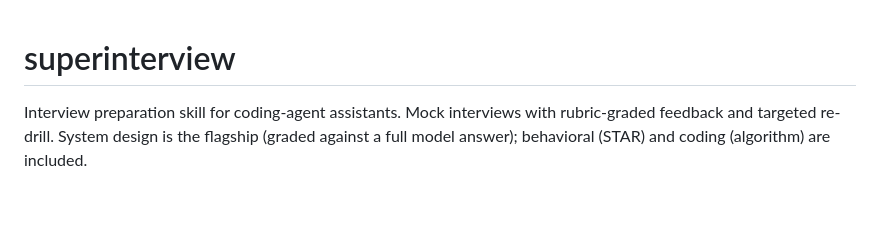
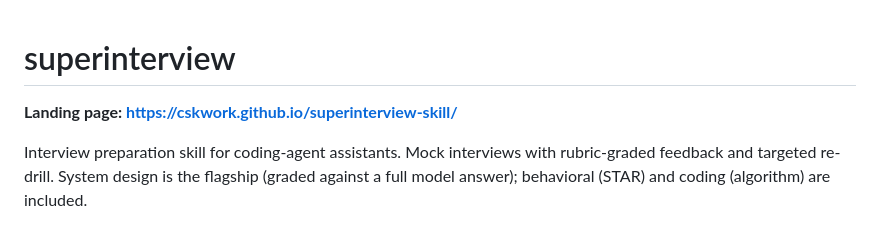
Before and after one commit to cskwork/superinterview-skill, a Markdown page: README.md, the part around the change. Drawn GitHub-style; blank space fills up the shorter version.

Commit message:
Link landing page in README

```diff
--- a/README.md
+++ b/README.md
@@ -1,4 +1,6 @@
 # superinterview
+
+**Landing page: https://cskwork.github.io/superinterview-skill/**
 
 Interview preparation skill for coding-agent assistants. Mock interviews with rubric-graded feedback
 and targeted re-drill. System design is the flagship (graded against a full model answer); behavioral
```
